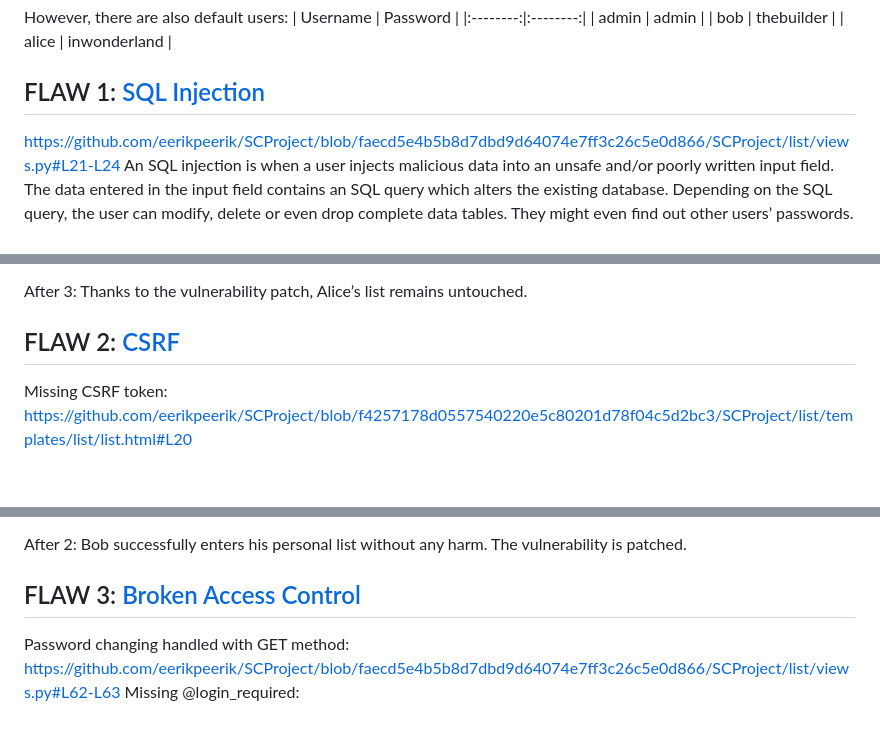
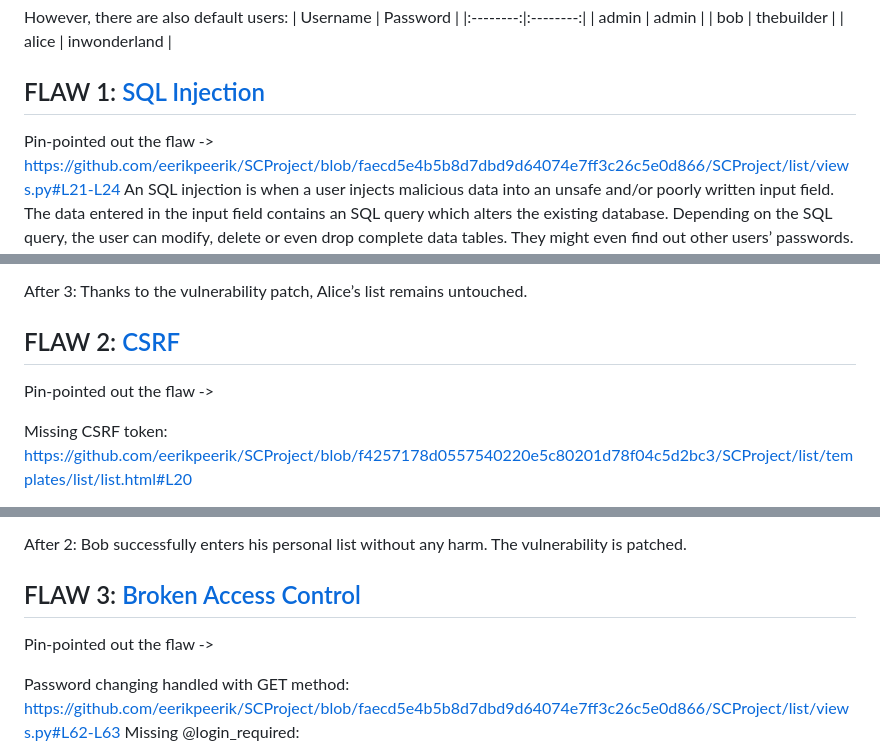
Before and after one commit to eerikpeerik/SCProject, a Markdown page: README.md, 3 parts joined by grey strips. Drawn GitHub-style; blank space fills up the shorter version.

```diff
--- a/README.md
+++ b/README.md
@@ -18,6 +18,7 @@ However, there are also default users:
    | alice | inwonderland |
 
 ## FLAW 1: [SQL Injection](https://owasp.org/Top10/A03_2021-Injection/)
+Pin-pointed out the flaw ->
 https://github.com/eerikpeerik/SCProject/blob/faecd5e4b5b8d7dbd9d64074e7ff3c26c5e0d866/SCProject/list/views.py#L21-L24
 An SQL injection is when a user injects malicious data into an unsafe and/or poorly written input field. The data entered in the input field contains an SQL query which alters the existing database. Depending on the SQL query, the user can modify, delete or even drop complete data tables. They might even find out other users’ passwords. How this site processes user added items is through an SQL query INSERT INTO, which is not properly set up. Any malicious user can use this input field to alter the existing database.
 
@@ -48,6 +49,8 @@ After 2: This time, it becomes added to the list instead of being compiled as an
 After 3: Thanks to the vulnerability patch, Alice’s list remains untouched.
 
 ## FLAW 2: [CSRF](https://cybersecuritybase.mooc.fi/module-2.3/1-security)
+Pin-pointed out the flaw ->
+
 Missing CSRF token:
 https://github.com/eerikpeerik/SCProject/blob/f4257178d0557540220e5c80201d78f04c5d2bc3/SCProject/list/templates/list/list.html#L20
 
@@ -87,6 +90,8 @@ After 1: After the vulnerability has been fixed and Bob has recovered his accoun
 After 2: Bob successfully enters his personal list without any harm. The vulnerability is patched.
 
 ## FLAW 3: [Broken Access Control](https://owasp.org/Top10/A01_2021-Broken_Access_Control/)
+Pin-pointed out the flaw ->
+
 Password changing handled with GET method: https://github.com/eerikpeerik/SCProject/blob/faecd5e4b5b8d7dbd9d64074e7ff3c26c5e0d866/SCProject/list/views.py#L62-L63
 Missing @login_required: https://github.com/eerikpeerik/SCProject/blob/faecd5e4b5b8d7dbd9d64074e7ff3c26c5e0d866/SCProject/list/views.py#L55
 
```
Also changed, not shown: other parts of README.md (+4 -0 lines).
